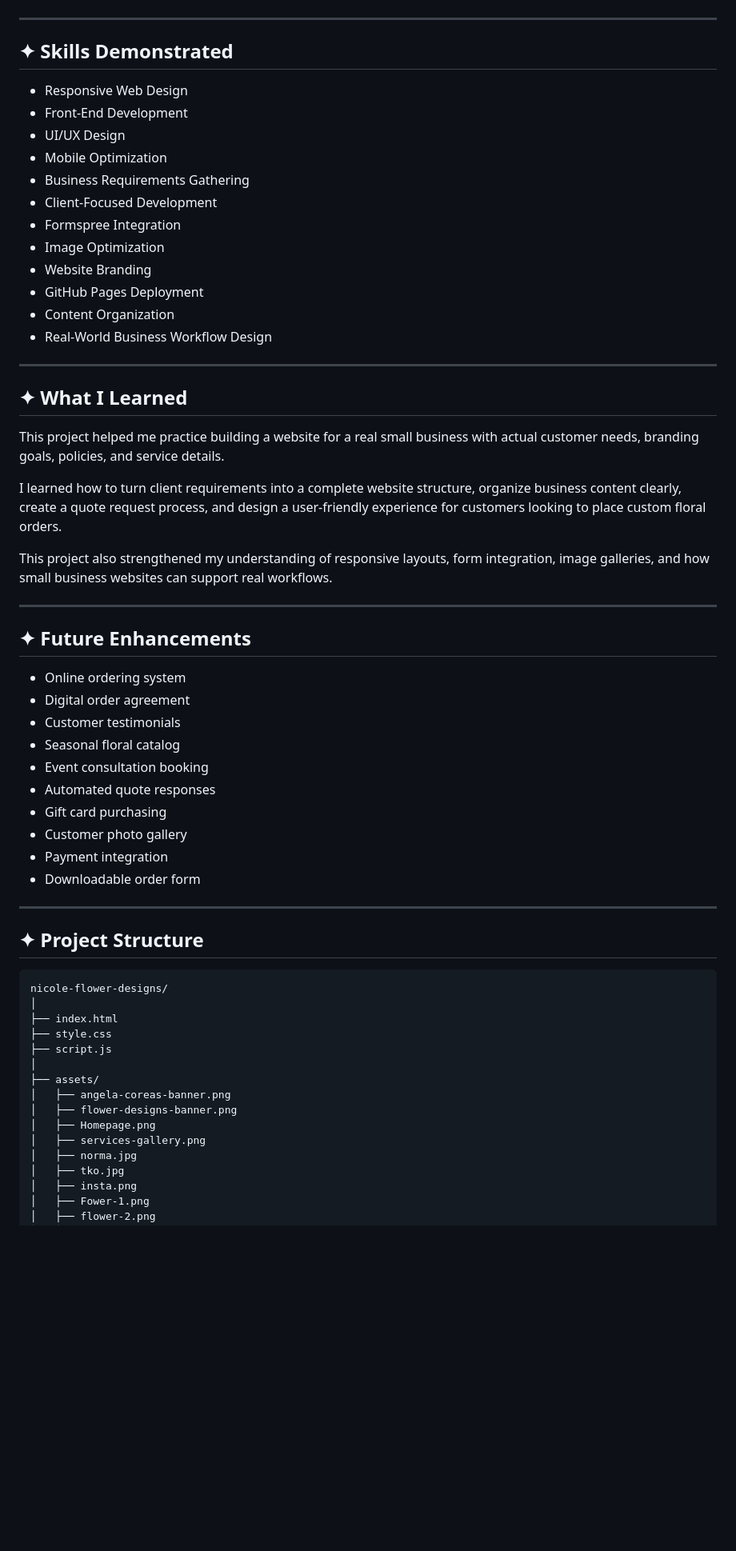
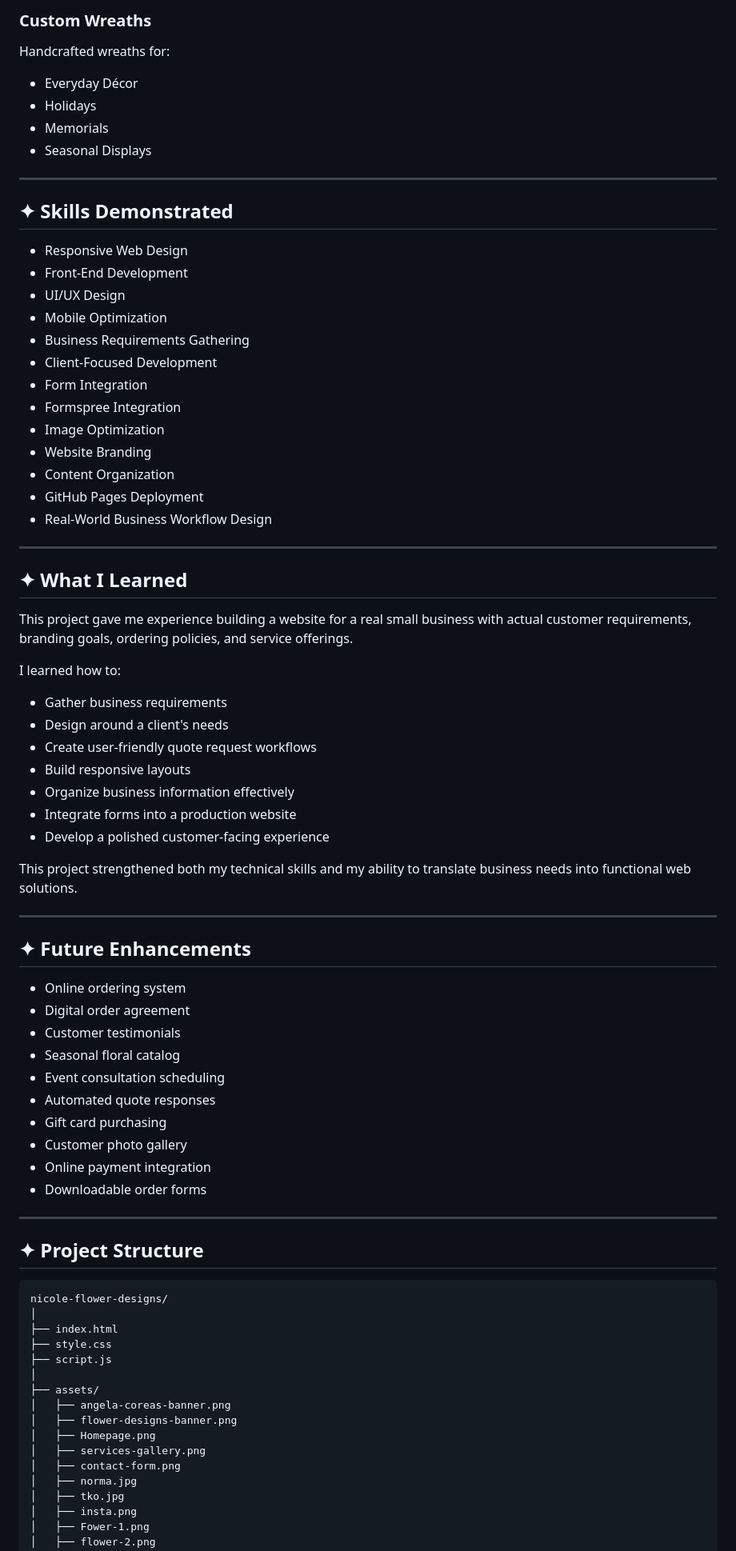
Before and after one commit to angelacoreas1989-boop/nicole-flower-designs, a Markdown page: README.md, the part around one of its changes. Shown at 80% size. GitHub-like rendering; blank space fills up the shorter version.

```diff
--- a/README.md
+++ b/README.md
@@ -112,45 +187,62 @@ HTML • CSS • JavaScript • Git • GitHub • VS Code
+### Custom Wreaths
+
+Handcrafted wreaths for:
+
+* Everyday Décor
+* Holidays
+* Memorials
+* Seasonal Displays
 
 ---
 
 ## ✦ Skills Demonstrated
 
-- Responsive Web Design
-- Front-End Development
-- UI/UX Design
-- Mobile Optimization
-- Business Requirements Gathering
-- Client-Focused Development
-- Formspree Integration
-- Image Optimization
-- Website Branding
-- GitHub Pages Deployment
-- Content Organization
-- Real-World Business Workflow Design
+* Responsive Web Design
+* Front-End Development
+* UI/UX Design
+* Mobile Optimization
+* Business Requirements Gathering
+* Client-Focused Development
+* Form Integration
+* Formspree Integration
+* Image Optimization
+* Website Branding
+* Content Organization
+* GitHub Pages Deployment
+* Real-World Business Workflow Design
 
 ---
 
 ## ✦ What I Learned
 
-This project helped me practice building a website for a real small business with actual customer needs, branding goals, policies, and service details.
+This project gave me experience building a website for a real small business with actual customer requirements, branding goals, ordering policies, and service offerings.
 
-I learned how to turn client requirements into a complete website structure, organize business content clearly, create a quote request process, and design a user-friendly experience for customers looking to place custom floral orders.
+I learned how to:
 
-This project also strengthened my understanding of responsive layouts, form integration, image galleries, and how small business websites can support real workflows.
+* Gather business requirements
+* Design around a client's needs
+* Create user-friendly quote request workflows
+* Build responsive layouts
+* Organize business information effectively
+* Integrate forms into a production website
+* Develop a polished customer-facing experience
+
+This project strengthened both my technical skills and my ability to translate business needs into functional web solutions.
 
 ---
 
 ## ✦ Future Enhancements
 
-- Online ordering system
-- Digital order agreement
-- Customer testimonials
-- Seasonal floral catalog
-- Event consultation booking
-- Automated quote responses
-- Gift card purchasing
-- Customer photo gallery
-- Payment integration
-- Downloadable order form
+* Online ordering system
+* Digital order agreement
+* Customer testimonials
+* Seasonal floral catalog
+* Event consultation scheduling
+* Automated quote responses
+* Gift card purchasing
+* Customer photo gallery
+* Online payment integration
+* Downloadable order forms
 
 ---
 
@@ -168,6 +260,7 @@ nicole-flower-designs/
 │   ├── flower-designs-banner.png
 │   ├── Homepage.png
 │   ├── services-gallery.png
+│   ├── contact-form.png
 │   ├── norma.jpg
 │   ├── tko.jpg
 │   ├── insta.png
```
Also changed, not shown: other parts of README.md (+155 -48 lines).
